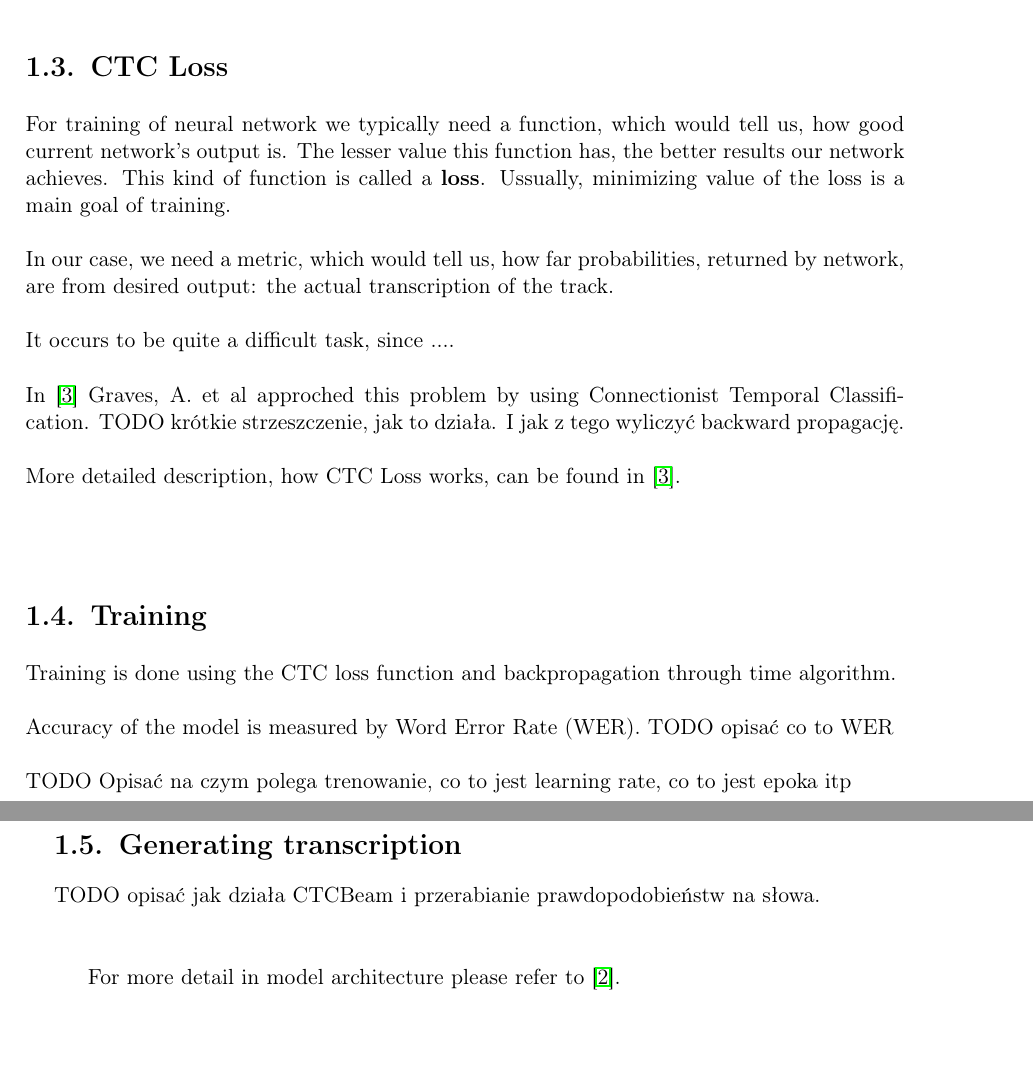
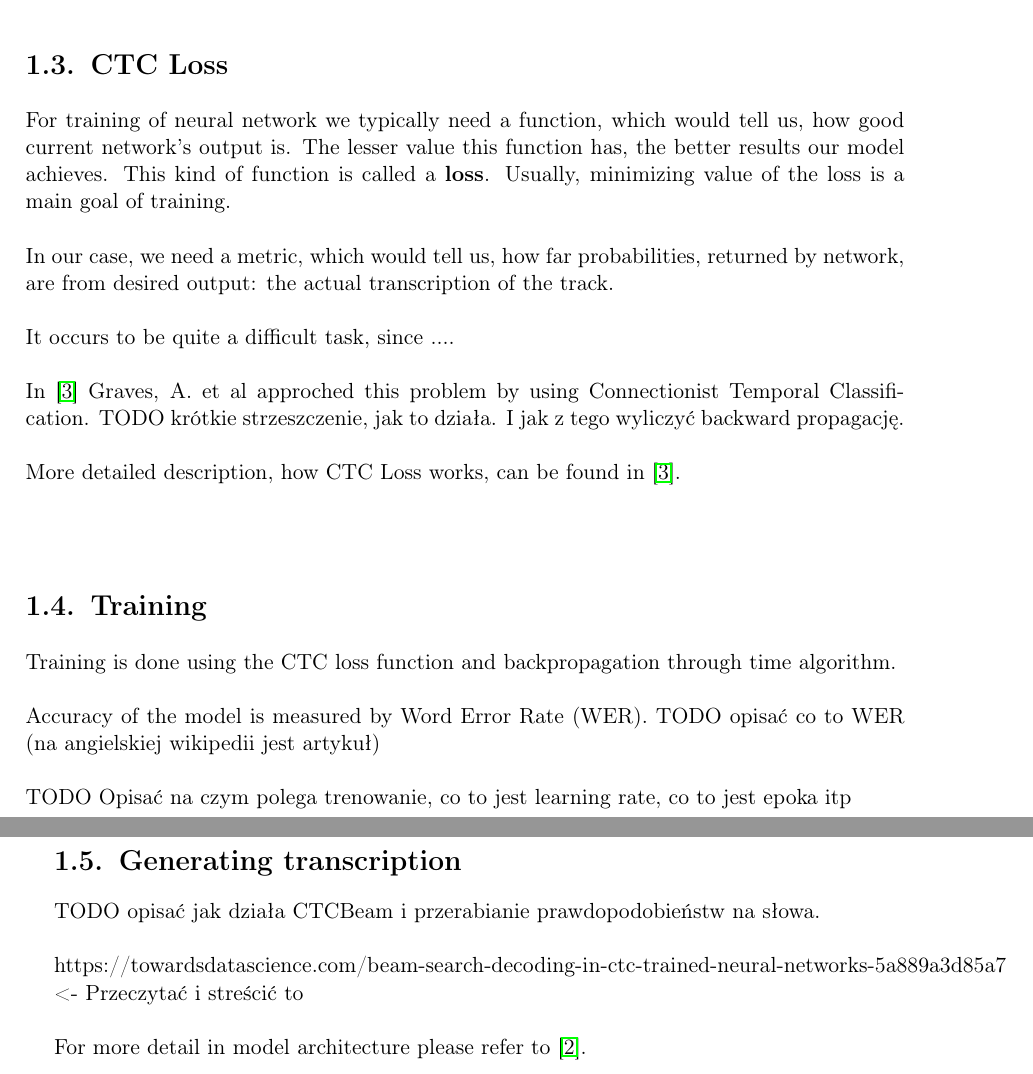
Before and after one commit to przybyszewskiw/DeepSpeech2, a LaTeX thesis (praca.tex): two parts of pages 10 and 11 of 21, joined at a grey line, cut so that both start at the same text, the shorter picture padded with empty space. Compiled offline with pdfLaTeX.

Commit message:
Typofixes and links

```diff
--- a/praca.tex
+++ b/praca.tex
@@ -151,7 +151,7 @@ $$
 We basically apply exponential function to each outputed value, and normalize these values, to make sure that probabilities sum up to 1. In our case $k=29$, hence there is 29 possible output characters to distribute probability on (26 letters and 3 special symbols, as described in the previous section).
 
 \section{CTC Loss}
-For training of neural network we typically need a function, which would tell us, how good current network's output is. The lesser value this function has, the better results our network achieves. This kind of function is called a \textbf{loss}. Ussually, minimizing value of the loss is a main goal of training. \\\\
+For training of neural network we typically need a function, which would tell us, how good current network's output is. The lesser value this function has, the better results our model achieves. This kind of function is called a \textbf{loss}. Usually, minimizing value of the loss is a main goal of training. \\\\
 In our case, we need a metric, which would tell us, how far probabilities, returned by network, are from desired output: the actual transcription of the track.\\\\
 It occurs to be quite a difficult task, since ....\\\\
 In \cite{DS3} Graves, A. et al approched this problem by using Connectionist Temporal Classification.
@@ -160,12 +160,12 @@ More detailed description, how CTC Loss works, can be found in \cite{DS3}.\\\\
 
 \section{Training}
 Training is done using the CTC loss function and backpropagation through time algorithm. \\\\
-Accuracy of the model is measured by Word Error Rate (WER). TODO opisać co to WER\\\\
+Accuracy of the model is measured by Word Error Rate (WER). TODO opisać co to WER (na angielskiej wikipedii jest artykuł)\\\\
 TODO Opisać na czym polega trenowanie, co to jest learning rate, co to jest epoka itp \\\\
 
 \section{Generating transcription}
 TODO opisać jak działa CTCBeam i przerabianie prawdopodobieństw na słowa. \\\\
-
+https://towardsdatascience.com/beam-search-decoding-in-ctc-trained-neural-networks-5a889a3d85a7 <- Przeczytać i streścić to\\\\
 For more detail in model architecture please refer to \cite{DS2}.
 
 
```
Also changed, not shown: praca.pdf.
